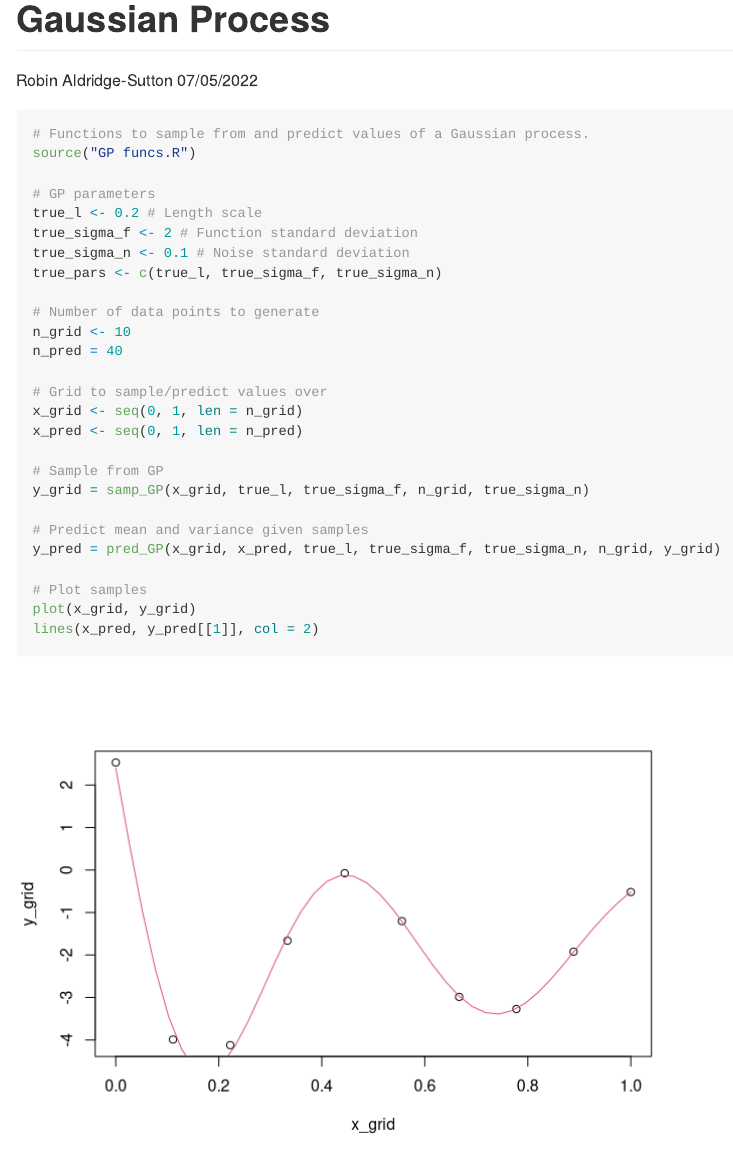
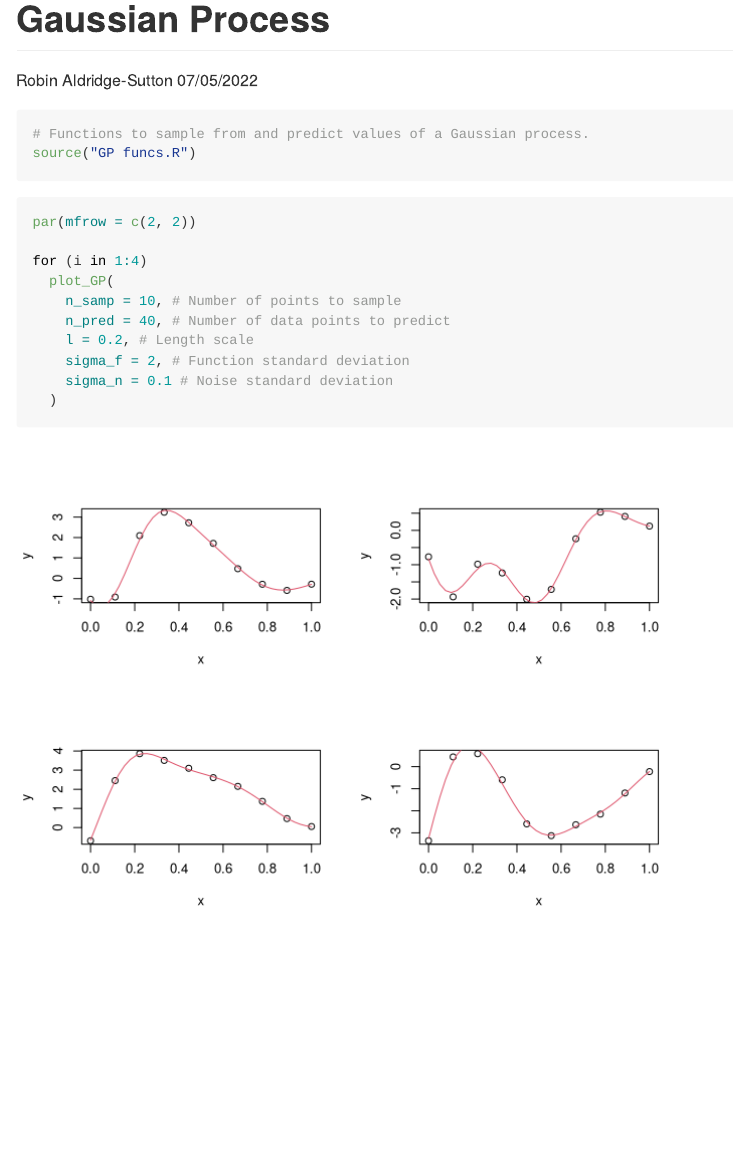
Before and after one commit to rasutt/Gaussian-process, an R Markdown document (README.Rmd): the page in a window 1100 px wide, from its top. Rendered offline with R 4.5, knitr and Pandoc, with nearby package versions; code that draws random numbers runs with fixed seeds of ours.

Commit message:
Tidied up code

````diff
--- a/README.Rmd
+++ b/README.Rmd
@@ -12,28 +12,17 @@ knitr::opts_chunk$set(echo = TRUE)
 ```{r}
 # Functions to sample from and predict values of a Gaussian process.
 source("GP funcs.R")
+```
 
-# GP parameters
-true_l <- 0.2 # Length scale
-true_sigma_f <- 2 # Function standard deviation
-true_sigma_n <- 0.1 # Noise standard deviation
-true_pars <- c(true_l, true_sigma_f, true_sigma_n)
+```{r}
+par(mfrow = c(2, 2))
 
-# Number of data points to generate
-n_grid <- 10
-n_pred = 40
-
-# Grid to sample/predict values over
-x_grid <- seq(0, 1, len = n_grid)
-x_pred <- seq(0, 1, len = n_pred)
-
-# Sample from GP
-y_grid = samp_GP(x_grid, true_l, true_sigma_f, n_grid, true_sigma_n)
-
-# Predict mean and variance given samples
-y_pred = pred_GP(x_grid, x_pred, true_l, true_sigma_f, true_sigma_n, n_grid, y_grid)
-
-# Plot samples
-plot(x_grid, y_grid)
-lines(x_pred, y_pred[[1]], col = 2)
+for (i in 1:4)
+  plot_GP(
+    n_samp = 10, # Number of points to sample
+    n_pred = 40, # Number of data points to predict
+    l = 0.2, # Length scale
+    sigma_f = 2, # Function standard deviation
+    sigma_n = 0.1 # Noise standard deviation
+  )
 ```
````
Also changed, not shown: GP funcs.R (+17 -0 lines).
